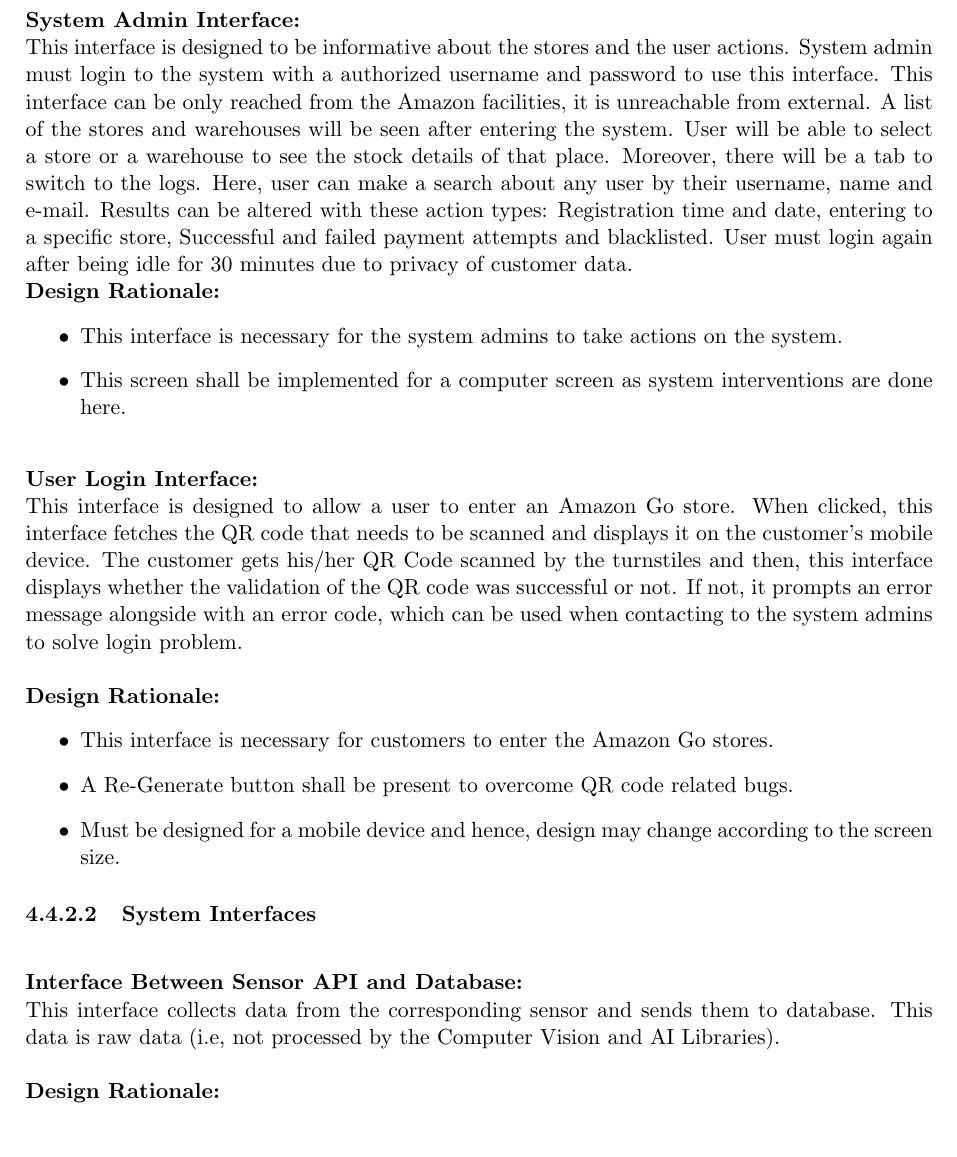
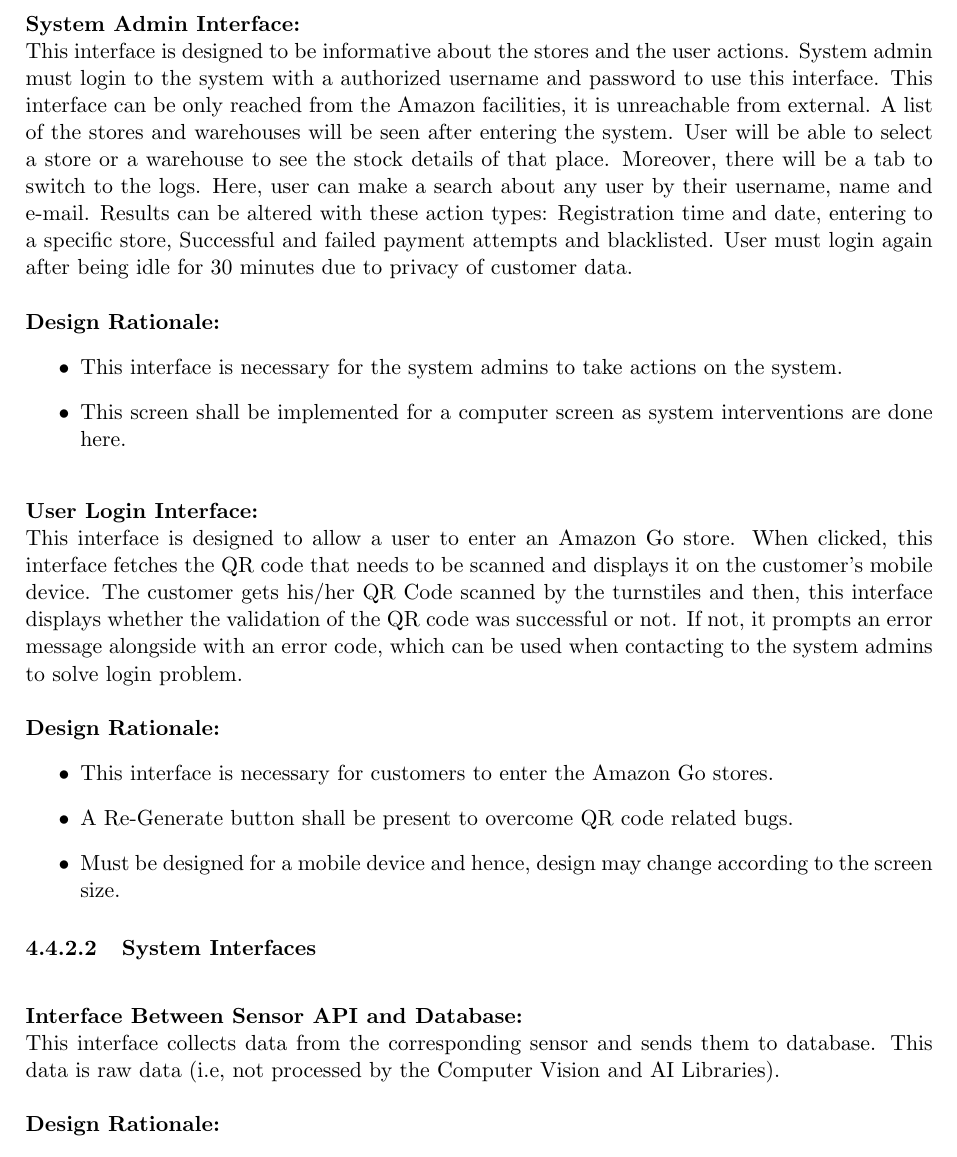
Before and after one commit to tr0ublee/CENG350-SDD, a LaTeX document (Submitted Stuff/main.tex): part of page 31 of 32, cut so that both start at the same text. Compiled offline with pdfLaTeX.

Commit message:
Section 4.4 Design rationale empty space refactor

```diff
--- a/Submitted Stuff/main.tex
+++ b/Submitted Stuff/main.tex
@@ -1305,9 +1311,9 @@
     \subsubsubsection{System Interfaces}
 
     \textbf{\\Interface Between Sensor API and Database:\\}
-    This interface collects data from the corresponding sensor and sends them to database. This data is raw data (i.e, not processed by the Computer Vision and AI Libraries).\\
+    This interface collects data from the corresponding sensor and sends them to database. This data is raw data (i.e, not processed by the Computer Vision and AI Libraries).
+
     \textbf{\\Design Rationale:}
-
     \begin{itemize}
        \item A sensor must use its own API. For instance, if the sensor is a weight sensor, it must use the corresponding weight sensor API.
         \item Since this data comes from the sensors directly, it is raw data.
```
Also changed, not shown: Submitted Stuff/main.tex (7 more changed lines).
